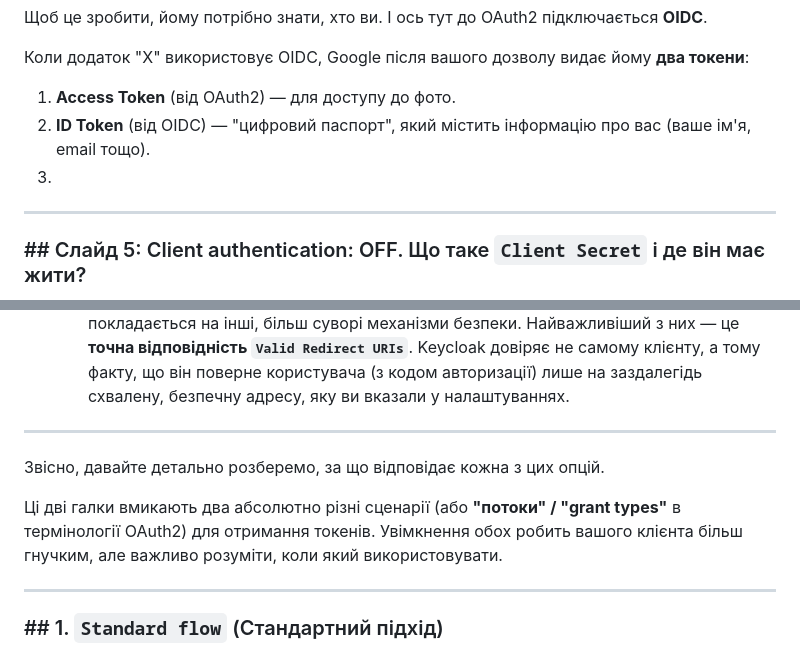
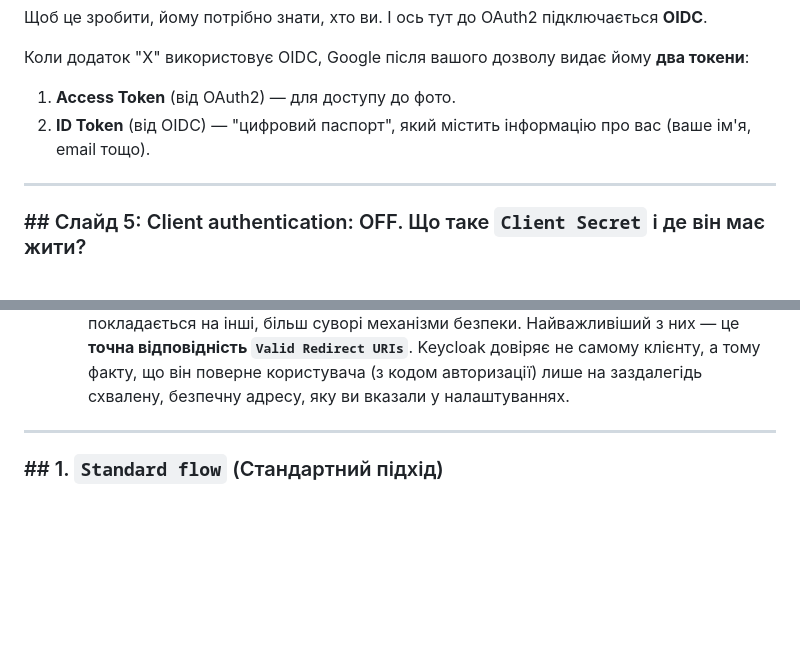
Before and after one commit to LyukSergey/java-spring-4, a Markdown page: L1-spring-boot-security-spa/L1-B-spring-security-clids-data.md, 2 parts joined by grey strips. GitHub-like rendering; blank space fills up the shorter version.

Commit message:
L1-spring-boot-security-keycloak

```diff
--- a/L1-spring-boot-security-spa/L1-B-spring-security-clids-data.md
+++ b/L1-spring-boot-security-spa/L1-B-spring-security-clids-data.md
@@ -85,7 +85,7 @@
 1.  **Access Token** (від OAuth2) — для доступу до фото.
 2.  **ID Token** (від OIDC) — "цифровий паспорт", який містить інформацію про вас
 (ваше ім'я, email тощо).
-3.
+
 ---
 ### \#\# Слайд 5: Client authentication: OFF. Що таке `Client Secret` і де він має жити?
 
@@ -128,11 +128,6 @@ Keycloak розділяє клієнтів на два типи:
   а тому факту, що він поверне користувача (з кодом авторизації)
   лише на заздалегідь схвалену, безпечну адресу, яку ви вказали у
   налаштуваннях.
-
----
-Звісно, давайте детально розберемо, за що відповідає кожна з цих опцій.
-
-Ці дві галки вмикають два абсолютно різні сценарії (або **"потоки" / "grant types"** в термінології OAuth2) для отримання токенів. Увімкнення обох робить вашого клієнта більш гнучким, але важливо розуміти, коли який використовувати.
 
 ---
 ### ## 1. `Standard flow` (Стандартний підхід)
```
